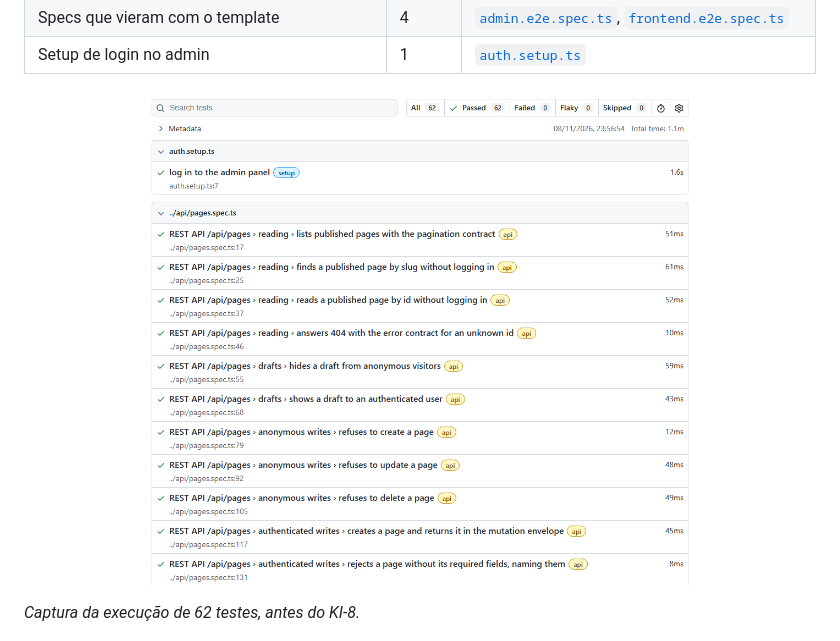
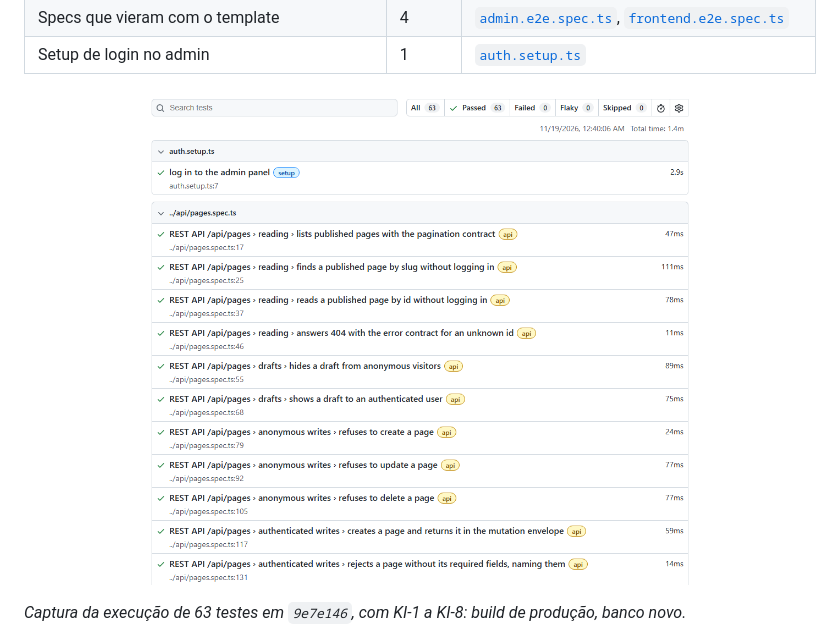
Before and after one commit to brunoccalmeida/playwright-nextjs-e2e-ci, a Markdown page: README.pt-BR.md, the part around one of its changes. Drawn GitHub-style; pictures changed too: docs/images/report.png.

```diff
--- a/README.pt-BR.md
+++ b/README.pt-BR.md
@@ -36,5 +36,5 @@ Este é um projeto pessoal de portfólio, não um trabalho para cliente.
 
-_Captura da execução de 62 testes, antes do KI-8._
+_Captura da execução de 63 testes em `9e7e146`, com KI-1 a KI-8: build de produção, banco novo._
 
 ![Execução no GitHub Actions: check, audit, secret-scan, workflow-audit e e2e levando ao ci-passed](docs/images/pipeline-github.png)
 
```
Also changed, not shown: other parts of README.pt-BR.md (+1 -1 lines), README.md (+2 -2 lines), docs/PROJECT_SESSION_SUMMARY.md (+3 -2 lines).
